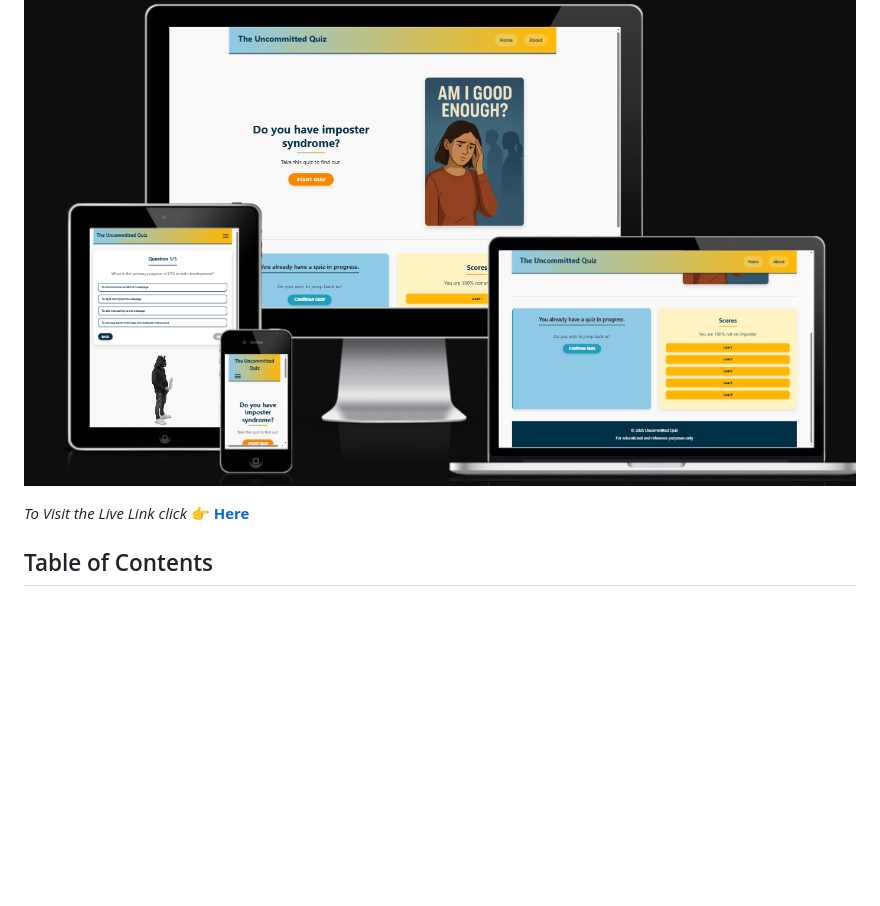
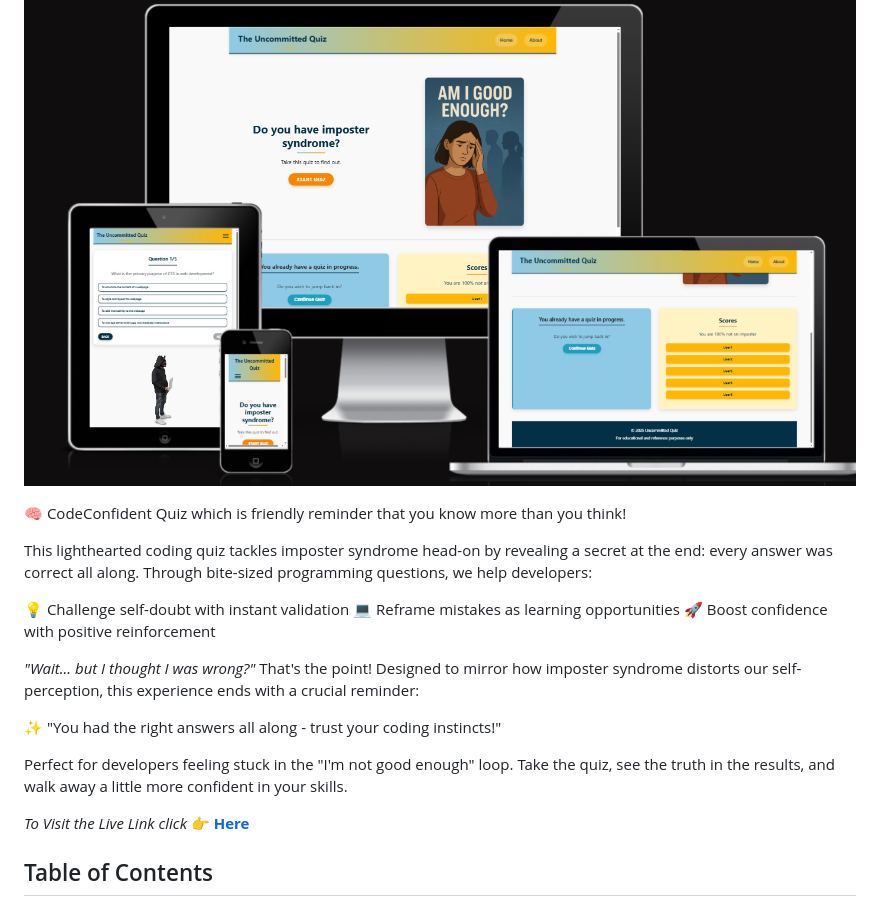
Before and after one commit to Mbutler1991/the-uncommitted, a Markdown page: README.md, the part around the change. Drawn GitHub-style; blank space fills up the shorter version.

Commit message:
Update README with introduction

```diff
--- a/README.md
+++ b/README.md
@@ -1,6 +1,21 @@
 # 🎭 The Uncommitted
 
 ![main-page](documents/images/responsive.png.png)
+
+🧠 CodeConfident Quiz which is friendly reminder that you know more than you think!
+
+This lighthearted coding quiz tackles imposter syndrome head-on by revealing a secret at the end: every answer was correct all along. Through bite-sized programming questions, we help developers:
+
+💡 Challenge self-doubt with instant validation
+💻 Reframe mistakes as learning opportunities
+🚀 Boost confidence with positive reinforcement
+
+*"Wait... but I thought I was wrong?"* That's the point! Designed to mirror how imposter syndrome distorts our self-perception, this experience ends with a crucial reminder:
+
+✨ "You had the right answers all along - trust your coding instincts!"
+
+Perfect for developers feeling stuck in the "I'm not good enough" loop. Take the quiz, see the truth in the results, and walk away a little more confident in your skills.
+
 
 *To Visit the Live Link click* 👉 **[Here](https://uncommitted-quiz-1141a858de24.herokuapp.com/)**
 
```
